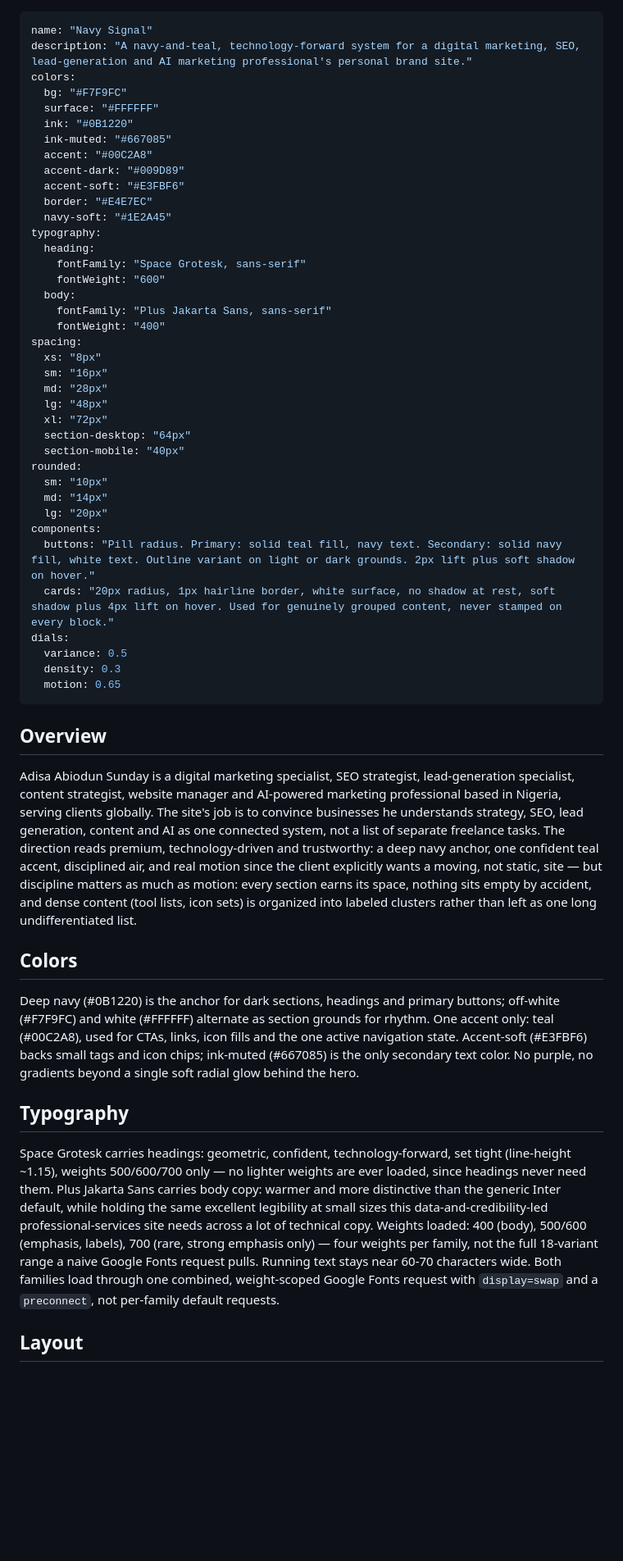
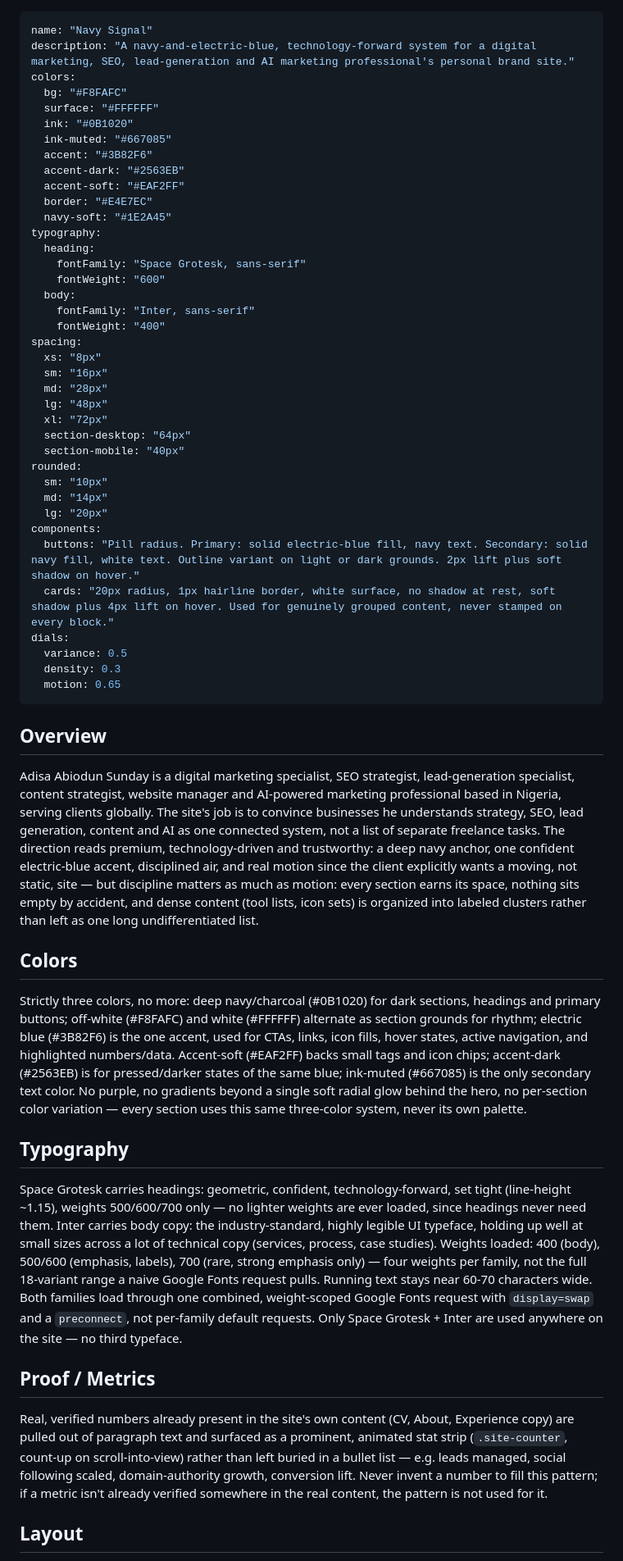
Before and after one commit to abeysunday1/portfoliowebsite, a Markdown page: DESIGN.md, the part around one of its changes. Shown at 82% size. Rendered like a GitHub page; blank space fills up the shorter version.

Commit message:
Swap accent to electric blue, body font to Inter, add real stats section
Per updated brief: three-color system now navy #0B1020 / off-white
#F8FAFC / electric blue #3B82F6 (was teal #00C2A8), body font Inter
(was Plus Jakarta Sans). Propagated through the Elementor kit globals,
mu-plugin CSS hardcoded hex values, and the Google Fonts enqueue.

Also surfaces 4 real, already-published metrics (11,000+ leads managed,
53,000+ social following, 40% domain authority growth, 30% conversion
boost - all pulled from existing About/Experience copy, nothing
invented) as a new animated stat strip on the homepage.

```diff
--- a/DESIGN.md
+++ b/DESIGN.md
@@ -1,14 +1,14 @@
 ---
 name: "Navy Signal"
-description: "A navy-and-teal, technology-forward system for a digital marketing, SEO, lead-generation and AI marketing professional's personal brand site."
+description: "A navy-and-electric-blue, technology-forward system for a digital marketing, SEO, lead-generation and AI marketing professional's personal brand site."
 colors:
-  bg: "#F7F9FC"
+  bg: "#F8FAFC"
   surface: "#FFFFFF"
-  ink: "#0B1220"
+  ink: "#0B1020"
   ink-muted: "#667085"
-  accent: "#00C2A8"
-  accent-dark: "#009D89"
-  accent-soft: "#E3FBF6"
+  accent: "#3B82F6"
+  accent-dark: "#2563EB"
+  accent-soft: "#EAF2FF"
   border: "#E4E7EC"
   navy-soft: "#1E2A45"
 typography:
@@ -16,7 +16,7 @@ typography:
     fontFamily: "Space Grotesk, sans-serif"
     fontWeight: "600"
   body:
-    fontFamily: "Plus Jakarta Sans, sans-serif"
+    fontFamily: "Inter, sans-serif"
     fontWeight: "400"
 spacing:
   xs: "8px"
@@ -31,7 +31,7 @@ rounded:
   md: "14px"
   lg: "20px"
 components:
-  buttons: "Pill radius. Primary: solid teal fill, navy text. Secondary: solid navy fill, white text. Outline variant on light or dark grounds. 2px lift plus soft shadow on hover."
+  buttons: "Pill radius. Primary: solid electric-blue fill, navy text. Secondary: solid navy fill, white text. Outline variant on light or dark grounds. 2px lift plus soft shadow on hover."
   cards: "20px radius, 1px hairline border, white surface, no shadow at rest, soft shadow plus 4px lift on hover. Used for genuinely grouped content, never stamped on every block."
 dials:
   variance: 0.5
@@ -41,15 +41,19 @@ dials:
 
 ## Overview
 
-Adisa Abiodun Sunday is a digital marketing specialist, SEO strategist, lead-generation specialist, content strategist, website manager and AI-powered marketing professional based in Nigeria, serving clients globally. The site's job is to convince businesses he understands strategy, SEO, lead generation, content and AI as one connected system, not a list of separate freelance tasks. The direction reads premium, technology-driven and trustworthy: a deep navy anchor, one confident teal accent, disciplined air, and real motion since the client explicitly wants a moving, not static, site — but discipline matters as much as motion: every section earns its space, nothing sits empty by accident, and dense content (tool lists, icon sets) is organized into labeled clusters rather than left as one long undifferentiated list.
+Adisa Abiodun Sunday is a digital marketing specialist, SEO strategist, lead-generation specialist, content strategist, website manager and AI-powered marketing professional based in Nigeria, serving clients globally. The site's job is to convince businesses he understands strategy, SEO, lead generation, content and AI as one connected system, not a list of separate freelance tasks. The direction reads premium, technology-driven and trustworthy: a deep navy anchor, one confident electric-blue accent, disciplined air, and real motion since the client explicitly wants a moving, not static, site — but discipline matters as much as motion: every section earns its space, nothing sits empty by accident, and dense content (tool lists, icon sets) is organized into labeled clusters rather than left as one long undifferentiated list.
 
 ## Colors
 
-Deep navy (#0B1220) is the anchor for dark sections, headings and primary buttons; off-white (#F7F9FC) and white (#FFFFFF) alternate as section grounds for rhythm. One accent only: teal (#00C2A8), used for CTAs, links, icon fills and the one active navigation state. Accent-soft (#E3FBF6) backs small tags and icon chips; ink-muted (#667085) is the only secondary text color. No purple, no gradients beyond a single soft radial glow behind the hero.
+Strictly three colors, no more: deep navy/charcoal (#0B1020) for dark sections, headings and primary buttons; off-white (#F8FAFC) and white (#FFFFFF) alternate as section grounds for rhythm; electric blue (#3B82F6) is the one accent, used for CTAs, links, icon fills, hover states, active navigation, and highlighted numbers/data. Accent-soft (#EAF2FF) backs small tags and icon chips; accent-dark (#2563EB) is for pressed/darker states of the same blue; ink-muted (#667085) is the only secondary text color. No purple, no gradients beyond a single soft radial glow behind the hero, no per-section color variation — every section uses this same three-color system, never its own palette.
 
 ## Typography
 
-Space Grotesk carries headings: geometric, confident, technology-forward, set tight (line-height ~1.15), weights 500/600/700 only — no lighter weights are ever loaded, since headings never need them. Plus Jakarta Sans carries body copy: warmer and more distinctive than the generic Inter default, while holding the same excellent legibility at small sizes this data-and-credibility-led professional-services site needs across a lot of technical copy. Weights loaded: 400 (body), 500/600 (emphasis, labels), 700 (rare, strong emphasis only) — four weights per family, not the full 18-variant range a naive Google Fonts request pulls. Running text stays near 60-70 characters wide. Both families load through one combined, weight-scoped Google Fonts request with `display=swap` and a `preconnect`, not per-family default requests.
+Space Grotesk carries headings: geometric, confident, technology-forward, set tight (line-height ~1.15), weights 500/600/700 only — no lighter weights are ever loaded, since headings never need them. Inter carries body copy: the industry-standard, highly legible UI typeface, holding up well at small sizes across a lot of technical copy (services, process, case studies). Weights loaded: 400 (body), 500/600 (emphasis, labels), 700 (rare, strong emphasis only) — four weights per family, not the full 18-variant range a naive Google Fonts request pulls. Running text stays near 60-70 characters wide. Both families load through one combined, weight-scoped Google Fonts request with `display=swap` and a `preconnect`, not per-family default requests. Only Space Grotesk + Inter are used anywhere on the site — no third typeface.
+
+## Proof / Metrics
+
+Real, verified numbers already present in the site's own content (CV, About, Experience copy) are pulled out of paragraph text and surfaced as a prominent, animated stat strip (`.site-counter`, count-up on scroll-into-view) rather than left buried in a bullet list — e.g. leads managed, social following scaled, domain-authority growth, conversion lift. Never invent a number to fill this pattern; if a metric isn't already verified somewhere in the real content, the pattern is not used for it.
 
 ## Layout
 
```
Also changed, not shown: other parts of DESIGN.md (+4 -3 lines).
